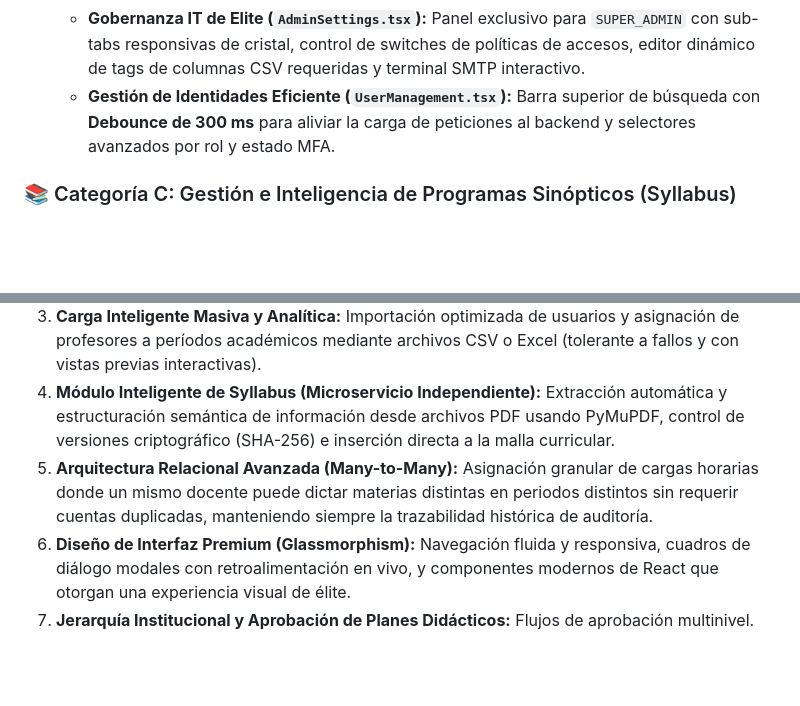
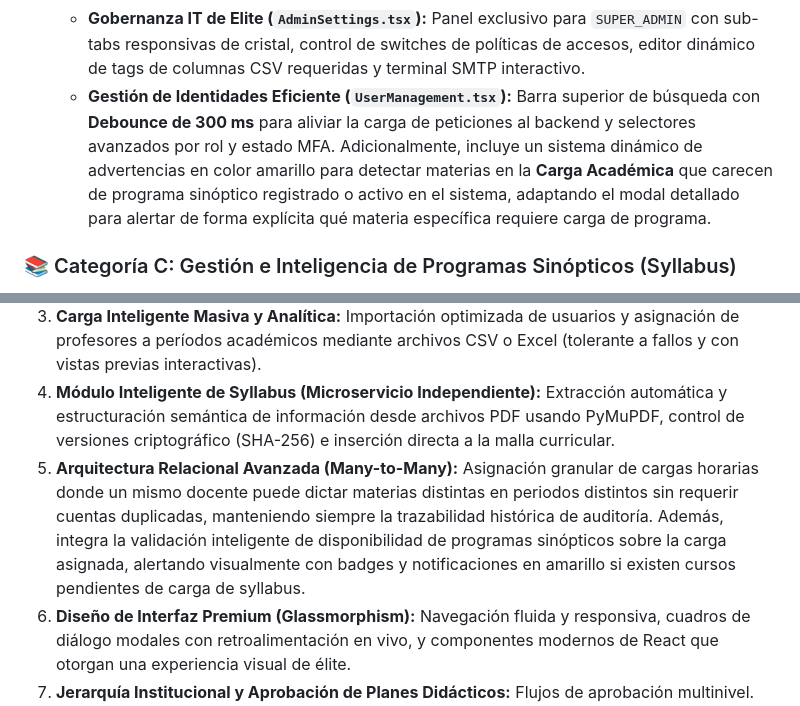
Before and after one commit to ArgenisGQ/didacitoV1, a Markdown page: README.md, 2 parts joined by grey strips. Drawn GitHub-style; blank space fills up the shorter version.

```diff
--- a/README.md
+++ b/README.md
@@ -64,7 +64,7 @@ Recientemente, el ecosistema de **DIDACTICO** ha sido robustecido con una arquit
 4. **Interfaces Frontend Premium y Glassmorphism (Efecto Cristal)**
    * **Perfil de Usuario Autogestionable (`UserProfile.tsx`):** Candados visuales plateados con tooltips flotantes inteligentes en los campos deshabilitados por la gobernanza centralizada de la institución (por ejemplo, el correo institucional).
    * **Gobernanza IT de Elite (`AdminSettings.tsx`):** Panel exclusivo para `SUPER_ADMIN` con sub-tabs responsivas de cristal, control de switches de políticas de accesos, editor dinámico de tags de columnas CSV requeridas y terminal SMTP interactivo.
-    * **Gestión de Identidades Eficiente (`UserManagement.tsx`):** Barra superior de búsqueda con **Debounce de 300 ms** para aliviar la carga de peticiones al backend y selectores avanzados por rol y estado MFA.
+    * **Gestión de Identidades Eficiente (`UserManagement.tsx`):** Barra superior de búsqueda con **Debounce de 300 ms** para aliviar la carga de peticiones al backend y selectores avanzados por rol y estado MFA. Adicionalmente, incluye un sistema dinámico de advertencias en color amarillo para detectar materias en la **Carga Académica** que carecen de programa sinóptico registrado o activo en el sistema, adaptando el modal detallado para alertar de forma explícita qué materia específica requiere carga de programa.
 
 ### 📚 Categoría C: Gestión e Inteligencia de Programas Sinópticos (Syllabus)
 
@@ -338,7 +338,7 @@ La aplicación ha evolucionado significativamente hasta convertirse en un sistem
 2. **Gobernanza Dinámica e Identidad:** Panel robusto de configuración del sistema (variables globales, SMTP), auditoría detallada de acciones, e integración de autenticación de Dos Factores (2FA/TOTP) con códigos QR.
 3. **Carga Inteligente Masiva y Analítica:** Importación optimizada de usuarios y asignación de profesores a períodos académicos mediante archivos CSV o Excel (tolerante a fallos y con vistas previas interactivas).
 4. **Módulo Inteligente de Syllabus (Microservicio Independiente):** Extracción automática y estructuración semántica de información desde archivos PDF usando PyMuPDF, control de versiones criptográfico (SHA-256) e inserción directa a la malla curricular.
-5. **Arquitectura Relacional Avanzada (Many-to-Many):** Asignación granular de cargas horarias donde un mismo docente puede dictar materias distintas en periodos distintos sin requerir cuentas duplicadas, manteniendo siempre la trazabilidad histórica de auditoría.
+5. **Arquitectura Relacional Avanzada (Many-to-Many):** Asignación granular de cargas horarias donde un mismo docente puede dictar materias distintas en periodos distintos sin requerir cuentas duplicadas, manteniendo siempre la trazabilidad histórica de auditoría. Además, integra la validación inteligente de disponibilidad de programas sinópticos sobre la carga asignada, alertando visualmente con badges y notificaciones en amarillo si existen cursos pendientes de carga de syllabus.
 6. **Diseño de Interfaz Premium (Glassmorphism):** Navegación fluida y responsiva, cuadros de diálogo modales con retroalimentación en vivo, y componentes modernos de React que otorgan una experiencia visual de élite.
 7. **Jerarquía Institucional y Aprobación de Planes Didácticos:** Flujos de aprobación multinivel. Los `COORDINADORES` pueden aprobar planes didácticos únicamente de las asignaturas pertenecientes a su departamento asignado, mientras que los administradores generales (`SUPER_ADMIN`, `ADMIN_GESTION`) poseen aprobación global.
 8. **Seguridad y Accesos Granulares por Rol:** El módulo de Programas Sinópticos restringe la carga masiva e individual (PDF/ZIP) y la modificación de metadatos exclusivamente a perfiles administrativos (`ADMIN_GESTION`, `SUPER_ADMIN`), estableciendo para los Coordinadores un entorno seguro de solo consulta. Asimismo, los Dashboards de revisión filtran los contenidos en tiempo real según el área de supervisión del usuario.
```
